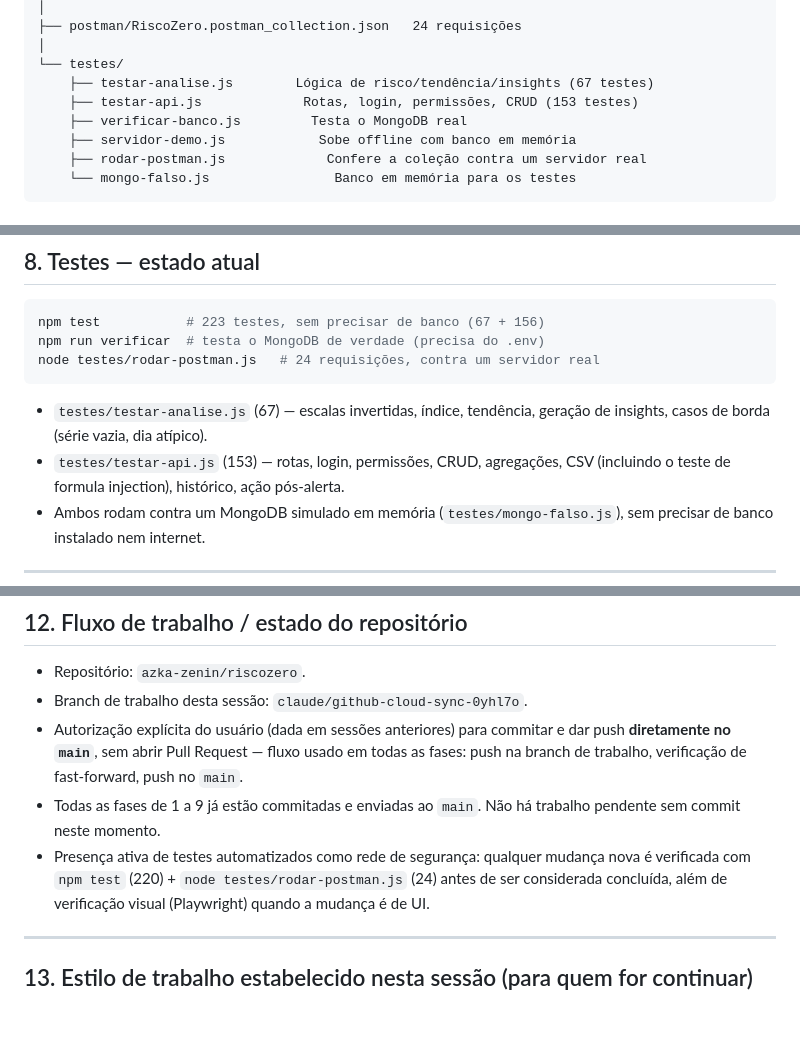
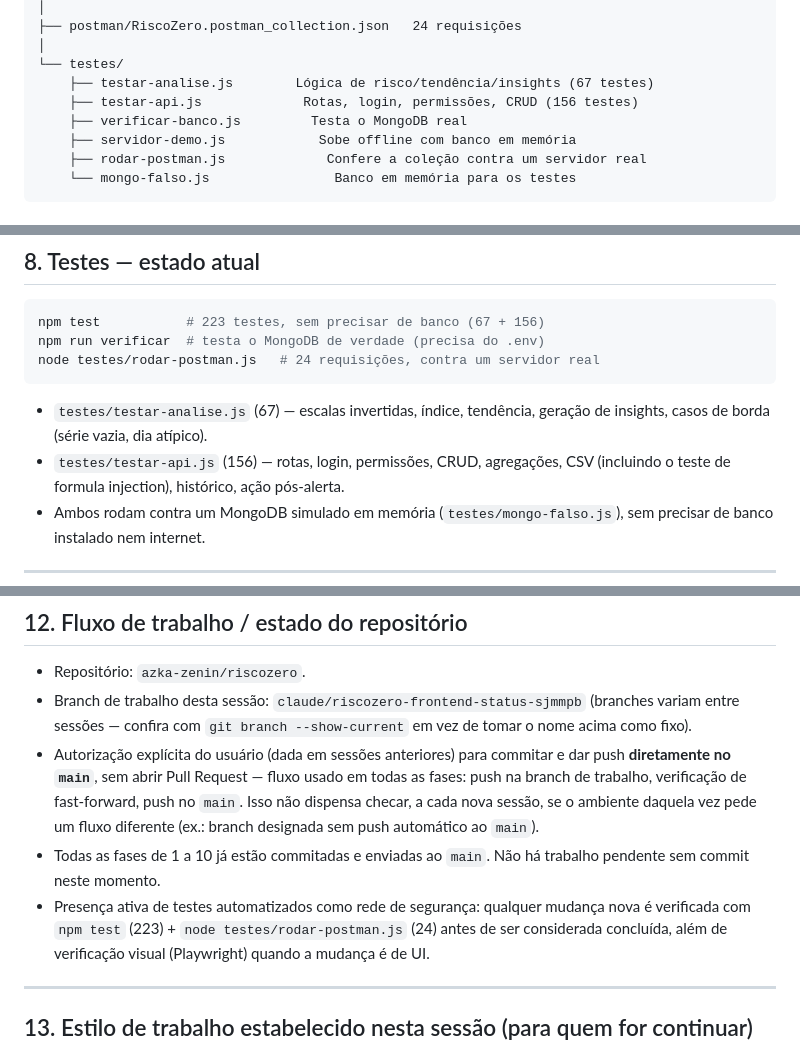
Before and after one commit to azka-zenin/riscozero, a Markdown page: CONTEXTO-COMPLETO.md, 3 parts joined by grey strips. Rendered like a GitHub page; blank space fills up the shorter version.

```diff
--- a/CONTEXTO-COMPLETO.md
+++ b/CONTEXTO-COMPLETO.md
@@ -437,7 +437,7 @@ riscozero/
 │
 └── testes/
     ├── testar-analise.js        Lógica de risco/tendência/insights (67 testes)
-    ├── testar-api.js             Rotas, login, permissões, CRUD (153 testes)
+    ├── testar-api.js             Rotas, login, permissões, CRUD (156 testes)
     ├── verificar-banco.js         Testa o MongoDB real
     ├── servidor-demo.js            Sobe offline com banco em memória
     ├── rodar-postman.js             Confere a coleção contra um servidor real
@@ -493,7 +493,7 @@ node testes/rodar-postman.js   # 24 requisições, contra um servidor real
 
 - `testes/testar-analise.js` (67) — escalas invertidas, índice, tendência,
   geração de insights, casos de borda (série vazia, dia atípico).
-- `testes/testar-api.js` (153) — rotas, login, permissões, CRUD,
+- `testes/testar-api.js` (156) — rotas, login, permissões, CRUD,
   agregações, CSV (incluindo o teste de formula injection), histórico,
   ação pós-alerta.
 - Ambos rodam contra um MongoDB simulado em memória
@@ -552,15 +552,19 @@ inteiro offline, com dados de exemplo em memória — as telas são idênticas
 ## 12. Fluxo de trabalho / estado do repositório
 
 - Repositório: `azka-zenin/riscozero`.
-- Branch de trabalho desta sessão: `claude/github-cloud-sync-0yhl7o`.
+- Branch de trabalho desta sessão: `claude/riscozero-frontend-status-sjmmpb`
+  (branches variam entre sessões — confira com `git branch --show-current`
+  em vez de tomar o nome acima como fixo).
 - Autorização explícita do usuário (dada em sessões anteriores) para
   commitar e dar push **diretamente no `main`**, sem abrir Pull Request —
   fluxo usado em todas as fases: push na branch de trabalho, verificação de
-  fast-forward, push no `main`.
-- Todas as fases de 1 a 9 já estão commitadas e enviadas ao `main`. Não há
+  fast-forward, push no `main`. Isso não dispensa checar, a cada nova
+  sessão, se o ambiente daquela vez pede um fluxo diferente (ex.: branch
+  designada sem push automático ao `main`).
+- Todas as fases de 1 a 10 já estão commitadas e enviadas ao `main`. Não há
   trabalho pendente sem commit neste momento.
 - Presença ativa de testes automatizados como rede de segurança: qualquer
-  mudança nova é verificada com `npm test` (220) + `node
+  mudança nova é verificada com `npm test` (223) + `node
   testes/rodar-postman.js` (24) antes de ser considerada concluída, além de
   verificação visual (Playwright) quando a mudança é de UI.
 
```
Also changed, not shown: APRESENTACAO.md (+7 -6 lines).
